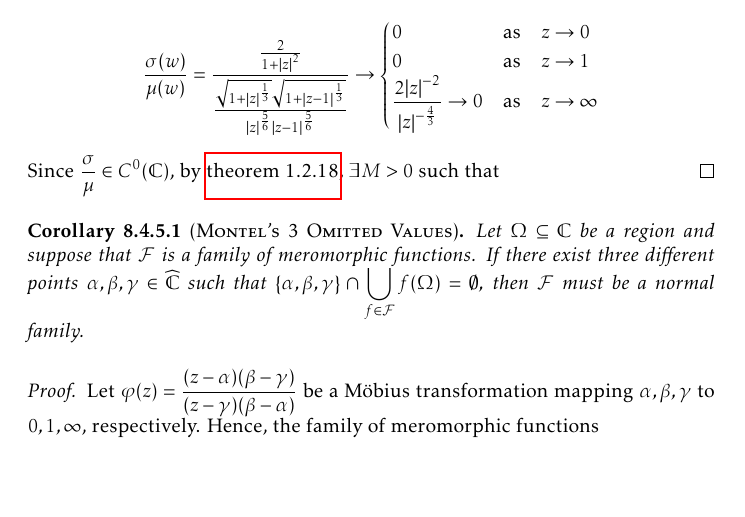
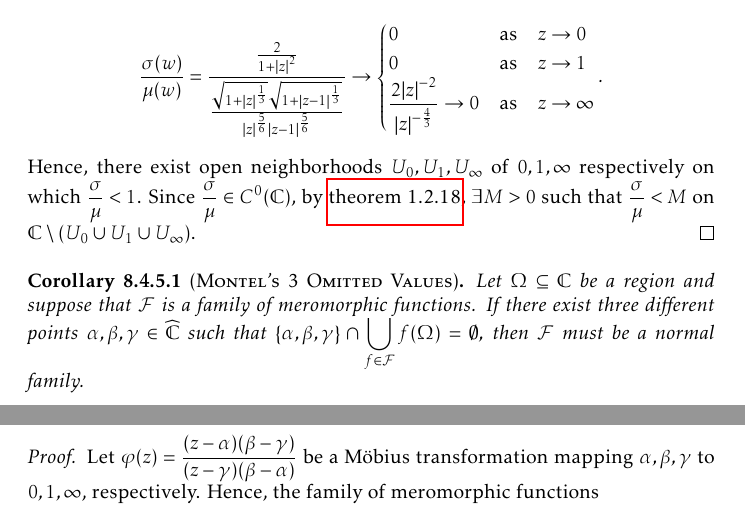
Before and after one commit to slipperking/complex-analysis-latex, a LaTeX document (main.tex): part of page 190 of 202 before the commit and two parts of pages 190 and 191 of 202 after it, the two joined at a grey line, cut so that both start at the same text, the shorter picture padded with empty space. Compiled offline with pdfLaTeX.

Commit message:
overleaf_to_git (Mon Sep 29 18:03:40 2025 -0700): update main.tex from r22428 to r22433

```diff
--- a/main.tex
+++ b/main.tex
@@ -4197,8 +4197,9 @@ Montel's Theorem for holomorphically normal families in \cref{thm:montel} can be
         0&\qq*{as}z\to 0\\
         0&\qq*{as}z\to 1\\
         \frac{2\abs{z}^{-2}}{\abs{z}^{-\frac43}}\to0&\qq*{as}z\to\infty
-    \end{cases}\]
-    Since \(\frac{\sigma}{\mu}\in C^0(\mathbb{C})\), by \cref{thm:continuousfunctionboundedoncompact}, \(\exists M>0\) such that \(\)
+    \end{cases}.\]
+    Hence, there exist open neighborhoods \(U_0,U_1,U_\infty\) of \(0,1,\infty\) respectively on which \(\frac\sigma\mu<1\). Since \(\frac{\sigma}{\mu}\in C^0(\mathbb{C})\),
+    by \cref{thm:continuousfunctionboundedoncompact}, \(\exists M>0\) such that \(\frac{\sigma}{\mu}<M\) on \(\mathbb{C}\setminus\qty(U_0\cup U_1\cup U_\infty)\).
 \end{proof}
 \begin{corollary}[\textsc{Montel's 3 Omitted Values}]
     Let \(\Omega\subseteq\mathbb{C}\) be a region and suppose that \(\mathcal{F}\) is a family of meromorphic functions. If there exist three different points \(\alpha,\beta,\gamma\in\extcomplex\) such that \(\qty{\alpha,\beta,\gamma}\cap\bigcup_{f\in\mathcal{F}}f(\Omega)=\emptyset\), then \(\mathcal{F}\) must be a normal family.
```
